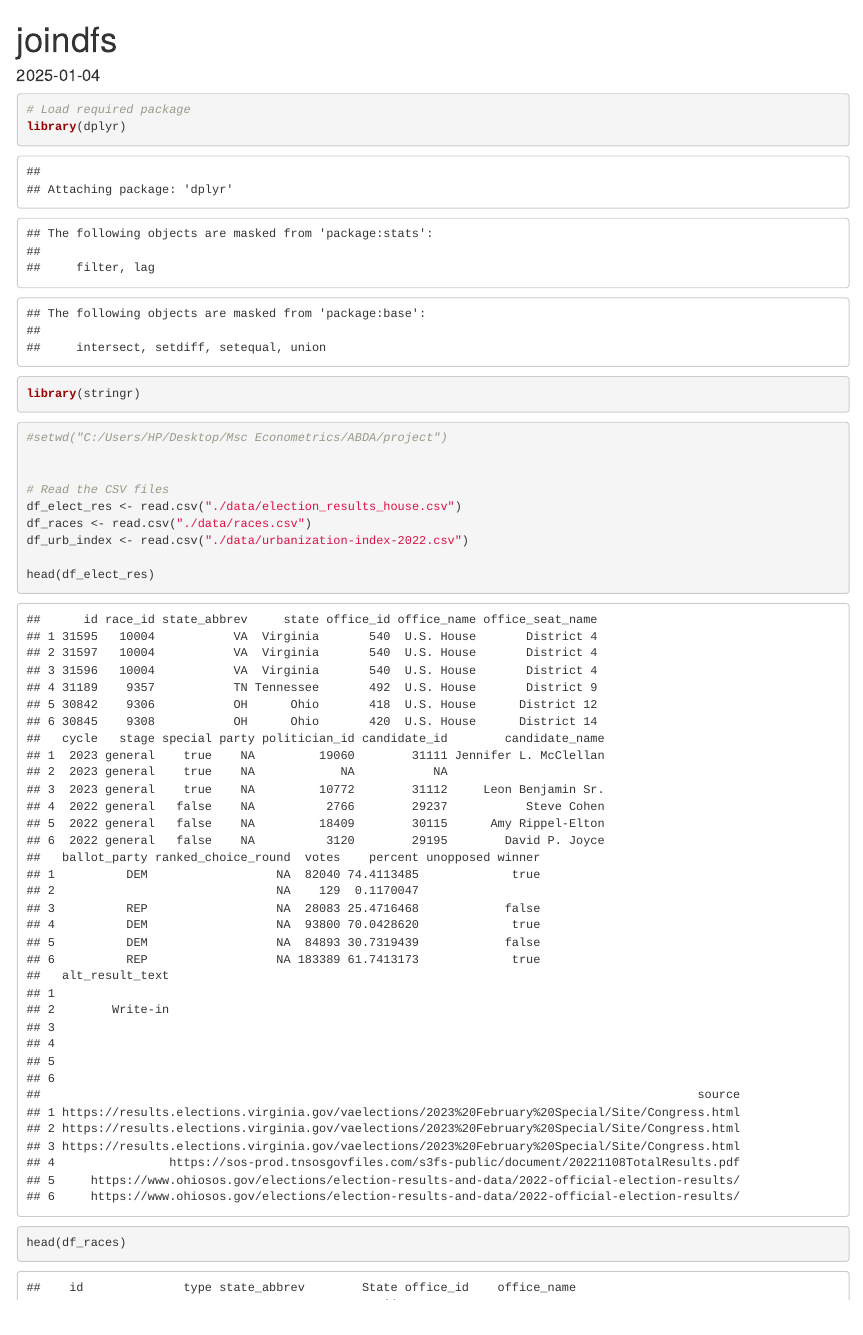
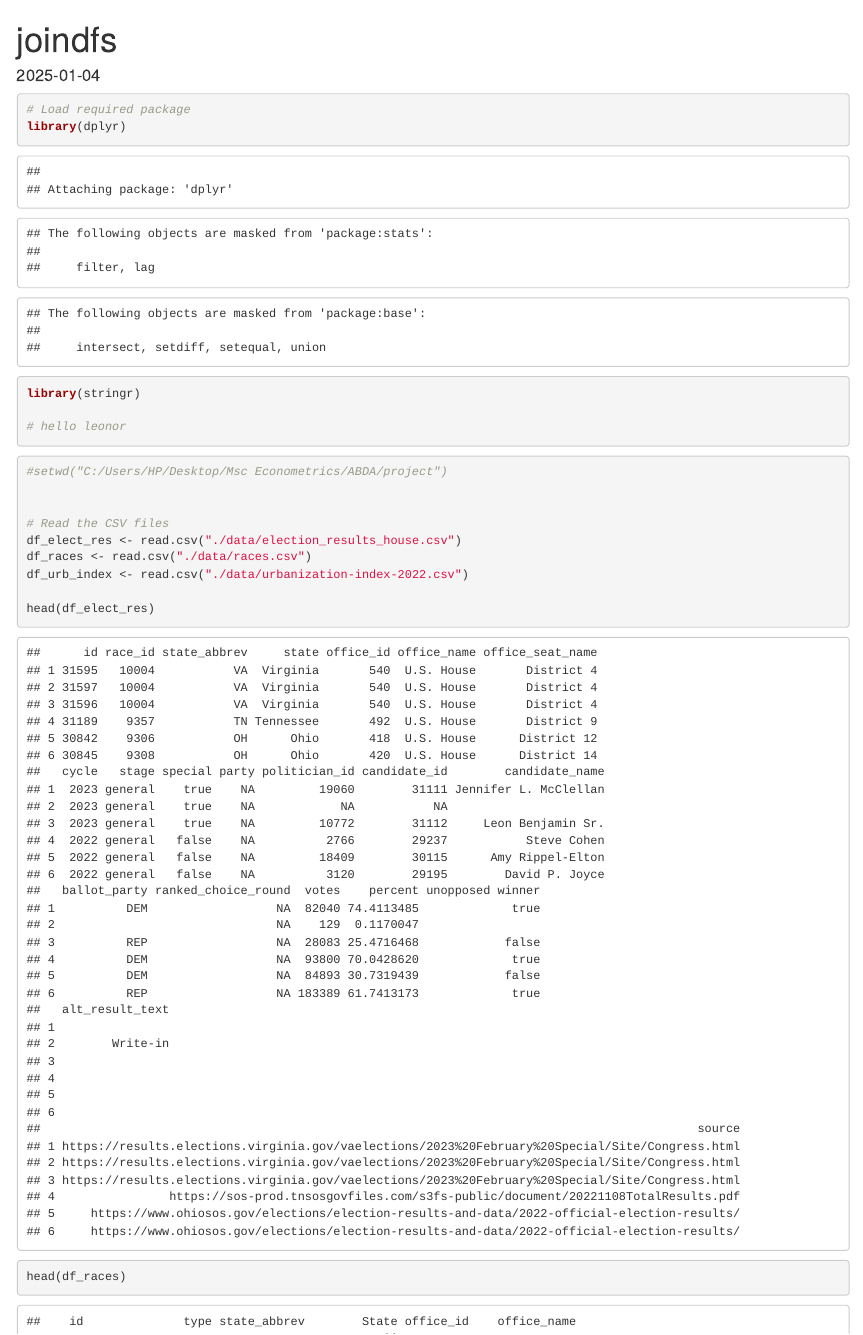
Before and after one commit to eodole/ABDA-Group-Project, an R Markdown document (join_code.Rmd): the page in a window 1100 px wide, from its top. Rendered offline with R 4.5, knitr and Pandoc, with nearby package versions.

Commit message:
demonstration

````diff
--- a/join_code.Rmd
+++ b/join_code.Rmd
@@ -12,6 +12,8 @@ knitr::opts_chunk$set(echo = TRUE)
 # Load required package
 library(dplyr)
 library(stringr)
+
+# hello leonor
 ```
 
 
````
Also changed, not shown: writing0/main.pdf, writing0/main.tex, 2 other files.
